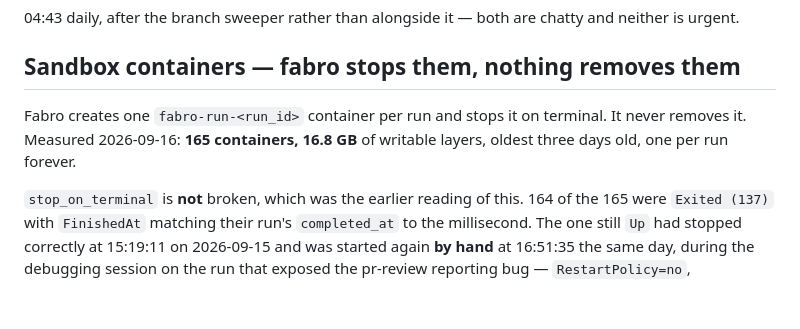
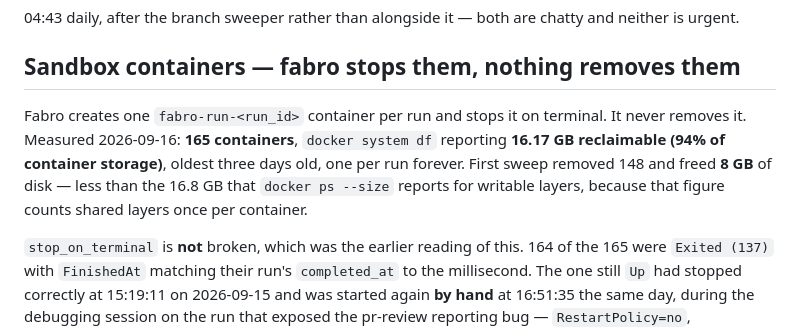
Before and after one commit to andrewthetechie/fabro-workflows, a Markdown page: ops/README.md, the part around the change. Drawn GitHub-style; blank space fills up the shorter version.

```diff
--- a/ops/README.md
+++ b/ops/README.md
@@ -232,8 +232,11 @@ neither is urgent.
 ## Sandbox containers — fabro stops them, nothing removes them
 
 Fabro creates one `fabro-run-<run_id>` container per run and stops it on terminal. It
-never removes it. Measured 2026-09-16: **165 containers, 16.8 GB** of writable layers,
-oldest three days old, one per run forever.
+never removes it. Measured 2026-09-16: **165 containers**, `docker system df` reporting
+**16.17 GB reclaimable (94% of container storage)**, oldest three days old, one per run
+forever. First sweep removed 148 and freed **8 GB** of disk — less than the 16.8 GB that
+`docker ps --size` reports for writable layers, because that figure counts shared layers
+once per container.
 
 `stop_on_terminal` is **not** broken, which was the earlier reading of this. 164 of the
 165 were `Exited (137)` with `FinishedAt` matching their run's `completed_at` to the
```
Also changed, not shown: docs/pr-review-bridge/00-overview-and-contracts.md (+10 -4 lines), docs/pr-review-bridge/10-update-deployment-log.md (+2 -1 lines).
